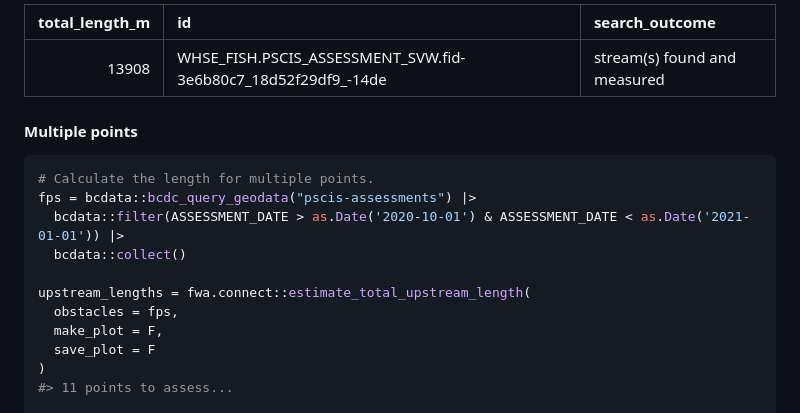
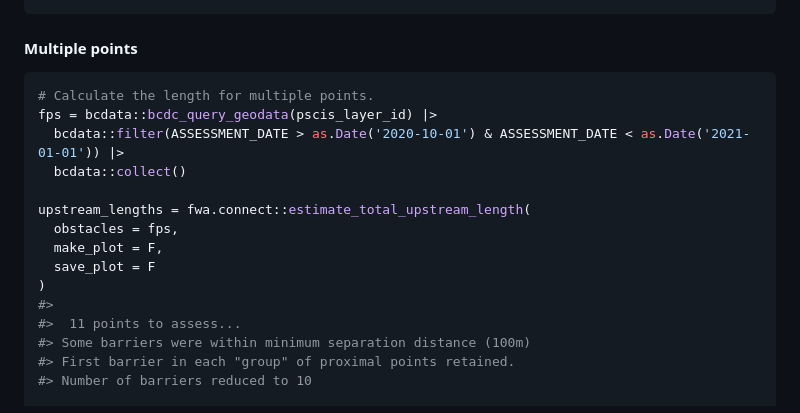
Before and after one commit to chrispmad/fwa.connect, a Markdown page: README.md, the part around the change printed below. Drawn GitHub-style.

````diff
--- a/README.md
+++ b/README.md
@@ -166,14 +171,10 @@ knitr::kable(
 ```
-
-| total_length_m | id                                                             | search_outcome               |
-|---------------:|:---------------------------------------------------------------|:-----------------------------|
-|          13908 | WHSE_FISH.PSCIS_ASSESSMENT_SVW.fid-3e6b80c7_18d52f29df9\_-14de | stream(s) found and measured |
 
 #### Multiple points
 
 ``` r
 # Calculate the length for multiple points.
-fps = bcdata::bcdc_query_geodata("pscis-assessments") |>
+fps = bcdata::bcdc_query_geodata(pscis_layer_id) |>
   bcdata::filter(ASSESSMENT_DATE > as.Date('2020-10-01') & ASSESSMENT_DATE < as.Date('2021-01-01')) |>
   bcdata::collect()
 
@@ -182,5 +183,9 @@ upstream_lengths = fwa.connect::estimate_total_upstream_length(
   make_plot = F,
   save_plot = F
 )
-#> 11 points to assess...
+#>
+#>  11 points to assess...
+#> Some barriers were within minimum separation distance (100m)
+#> First barrier in each "group" of proximal points retained.
+#> Number of barriers reduced to 10
 
````
Also changed, not shown: other parts of README.md (+35 -29 lines), man/figures/README-est_length_single_point_example-1.png, 1 other file.
